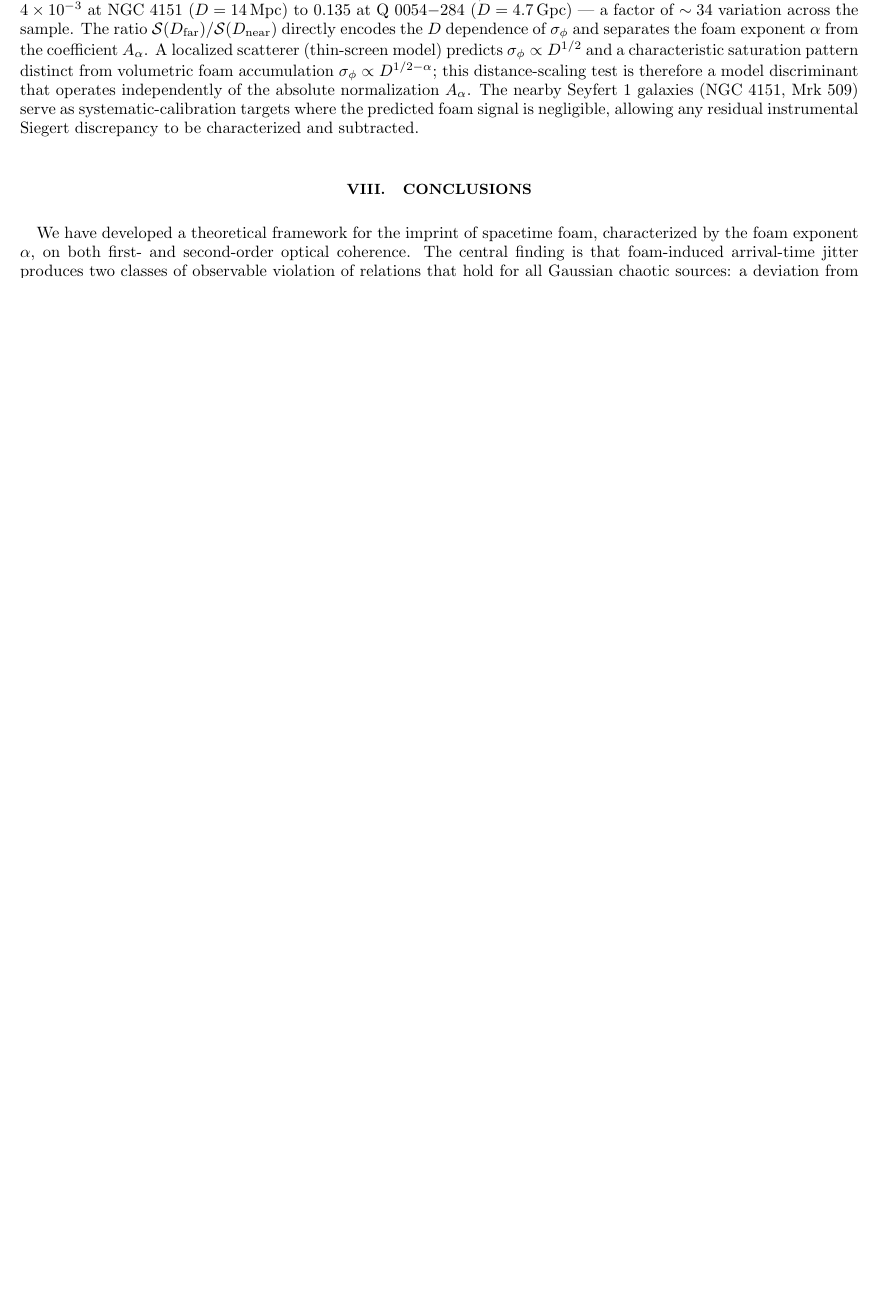
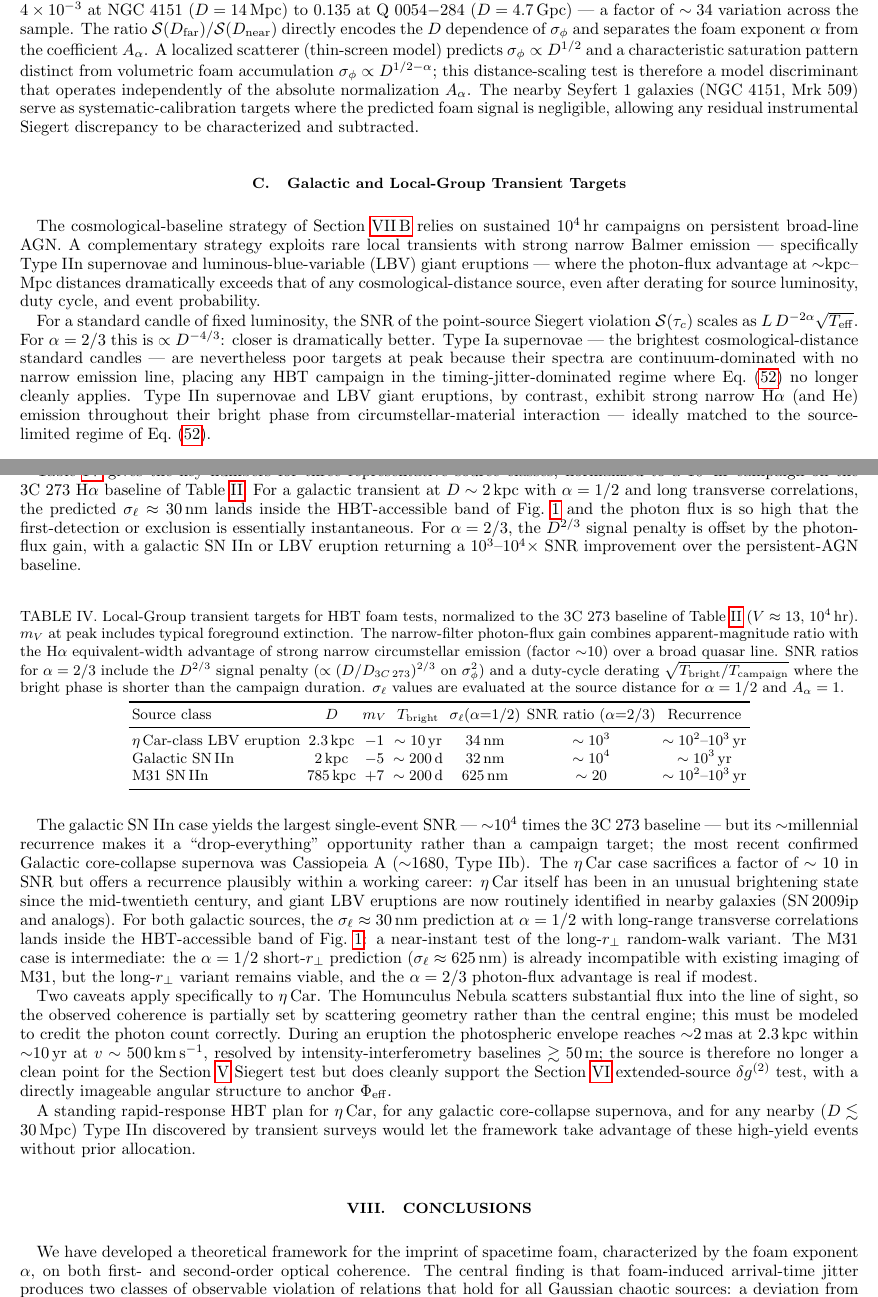
Before and after one commit to AlexGKim/foam, a LaTeX paper (docs/paper.tex): part of page 15 of 17 before the commit and two parts of pages 15 and 16 of 18 after it, the two joined at a grey line, cut so that both start at the same text, the shorter picture padded with empty space. Compiled offline with pdfLaTeX.

Commit message:
§IX.C and Fig. 1: add galactic and Local-Group transient targets
New sub-section §IX.C "Galactic and Local-Group Transient Targets"
between the AGN/quasar redshift discriminant (§IX.B) and the Conclusions.

Motivation: for a standard candle, point-source Siegert SNR scales as
L D^{-2alpha} sqrt{T_eff}, so for alpha=2/3 it is proportional to D^{-4/3}
- closer is dramatically better. Type Ia SNe at peak are continuum-only
and don't fit the source-limited HBT regime; Type IIn SNe and LBV giant
eruptions have strong narrow Balmer/He emission throughout their bright
phase from CSM interaction and are ideally matched.

Table III adds three classes normalized to the 3C 273 / 10^4 hr baseline:
  - eta Car-class LBV eruption (2.3 kpc): ~10^3 SNR ratio, ~century to
    millennium recurrence; sigma_ell~30 nm at alpha=1/2 inside HBT band.
  - Galactic SN IIn (2 kpc): ~10^4 SNR ratio but ~millennial recurrence;
    "drop everything" target.
  - M31 SN IIn (785 kpc): ~20x SNR ratio; alpha=1/2 short-r_perp variant
    already excluded by imaging.

Caveats specific to eta Car: Homunculus scattering and source resolution
(~2 mas after 10 yr at 500 km/s) - which actually lets one event probe
both the §VII point-source Siegert and §VIII extended-source delta-g(2)
observables simultaneously.

Figure 1: add two new gray vertical bands at the corresponding distances,
styled identically to the existing AGN/quasar band:
  - Galactic (eta Car / SN) at ~1.5-3.5 kpc
  - M31 at ~0.55-1.15 Mpc
Reader's eye finds where each model curve crosses each band: alpha=1/2
crosses the Galactic band squarely inside the HBT-accessible green band
(visual confirmation that long-r_perp random-walk foam is testable at
galactic distance), and crosses M31 above the Lieu-Hillman line
(consistent with existing imaging of M31).

Co-Authored-By: Claude Opus 4.7 (1M context) <noreply@anthropic.com>

```diff
--- a/docs/paper.tex
+++ b/docs/paper.tex
@@ -1457,6 +1457,101 @@ The nearby Seyfert~1 galaxies (NGC~4151, Mrk~509) serve as systematic-calibratio
 targets where the predicted foam signal is negligible, allowing any residual
 instrumental Siegert discrepancy to be characterized and subtracted.
 
+\subsection{Galactic and Local-Group Transient Targets}
+\label{sec:local_transients}
+
+The cosmological-baseline strategy of Section~\ref{sec:blazar_sample} relies on
+sustained $10^4$\,hr campaigns on persistent broad-line AGN.  A complementary
+strategy exploits rare local transients with strong narrow Balmer emission ---
+specifically Type~IIn supernovae and luminous-blue-variable (LBV) giant
+eruptions --- where the photon-flux advantage at $\sim$kpc--Mpc distances
+dramatically exceeds that of any cosmological-distance source, even after
+derating for source luminosity, duty cycle, and event probability.
+
+For a standard candle of fixed luminosity, the SNR of the point-source Siegert
+violation $\mathcal{S}(\tau_c)$ scales as $L\,D^{-2\alpha}\sqrt{T_{\rm eff}}$.
+For $\alpha = 2/3$ this is $\propto D^{-4/3}$: closer is dramatically better.
+Type~Ia supernovae --- the brightest cosmological-distance standard candles ---
+are nevertheless poor targets at peak because their spectra are continuum-dominated
+with no narrow emission line, placing any HBT campaign in the timing-jitter-dominated
+regime where Eq.~\eqref{eq:Stc} no longer cleanly applies.
+Type~IIn supernovae and LBV giant eruptions, by contrast, exhibit strong narrow
+H$\alpha$ (and He) emission throughout their bright phase from circumstellar-material
+interaction --- ideally matched to the source-limited regime of Eq.~\eqref{eq:Stc}.
+
+Table~\ref{tab:transients} gives the key numbers for three representative source
+classes, normalized to a $10^4$\,hr campaign on the 3C~273 H$\alpha$ baseline of
+Table~\ref{tab:aperture}.
+For a galactic transient at $D \sim 2$\,kpc with $\alpha = 1/2$ and long
+transverse correlations, the predicted $\sigma_\ell \approx 30$\,nm lands inside the
+HBT-accessible band of Fig.~\ref{fig:observability} and the photon flux is so high
+that the first-detection or exclusion is essentially instantaneous.
+For $\alpha = 2/3$, the $D^{2/3}$ signal penalty is offset by the photon-flux
+gain, with a galactic SN~IIn or LBV eruption returning a $10^3$--$10^4\times$
+SNR improvement over the persistent-AGN baseline.
+
+\begin{table}[h]
+\centering
+\caption{Local-Group transient targets for HBT foam tests, normalized to the
+3C~273 baseline of Table~\ref{tab:aperture} ($V \approx 13$, $10^4$\,hr).
+$m_V$ at peak includes typical foreground extinction.
+The narrow-filter photon-flux gain combines apparent-magnitude ratio with the
+H$\alpha$ equivalent-width advantage of strong narrow circumstellar emission
+(factor ${\sim}10$) over a broad quasar line.
+SNR ratios for $\alpha = 2/3$ include the $D^{2/3}$ signal penalty
+($\propto (D/D_{3C\,273})^{2/3}$ on $\sigma_\phi^2$) and a duty-cycle derating
+$\sqrt{T_{\rm bright}/T_{\rm campaign}}$ where the bright phase is shorter than
+the campaign duration.
+$\sigma_\ell$ values are evaluated at the source distance for $\alpha = 1/2$
+and $A_\alpha = 1$.}
+\label{tab:transients}
+\begin{tabular}{lcccccc}
+\toprule
+Source class & $D$ & $m_V$ & $T_{\rm bright}$ & $\sigma_\ell(\alpha{=}1/2)$ & SNR ratio ($\alpha{=}2/3$) & Recurrence \\
+\midrule
+$\eta$\,Car-class LBV eruption & 2.3\,kpc & $-1$    & $\sim 10$\,yr  & 34\,nm  & $\sim 10^{3}$ & $\sim 10^{2}$--$10^{3}$\,yr \\
+Galactic SN\,IIn               & 2\,kpc   & $-5$    & $\sim 200$\,d  & 32\,nm  & $\sim 10^{4}$ & $\sim 10^{3}$\,yr \\
+M31 SN\,IIn                    & 785\,kpc & $+7$    & $\sim 200$\,d  & 625\,nm & $\sim 20$     & $\sim 10^{2}$--$10^{3}$\,yr \\
+\bottomrule
+\end{tabular}
+\end{table}
+
+The galactic SN~IIn case yields the largest single-event SNR --- ${\sim}10^4$
+times the 3C~273 baseline --- but its $\sim$millennial recurrence makes it
+a ``drop-everything'' opportunity rather than a campaign target; the most
+recent confirmed Galactic core-collapse supernova was Cassiopeia~A
+(${\sim}1680$, Type~IIb).
+The $\eta$\,Car case sacrifices a factor of $\sim 10$ in SNR but offers a
+recurrence plausibly within a working career: $\eta$\,Car itself has been
+in an unusual brightening state since the mid-twentieth century, and giant
+LBV eruptions are now routinely identified in nearby galaxies
+(SN\,2009ip and analogs).
+For both galactic sources, the $\sigma_\ell \approx 30$\,nm prediction at
+$\alpha = 1/2$ with long-range transverse correlations lands inside the
+HBT-accessible band of Fig.~\ref{fig:observability}: a near-instant test
+of the long-$r_\perp$ random-walk variant.
+The M31 case is intermediate: the $\alpha = 1/2$ short-$r_\perp$ prediction
+($\sigma_\ell \approx 625$\,nm) is already incompatible with existing
+imaging of M31, but the long-$r_\perp$ variant remains viable, and the
+$\alpha = 2/3$ photon-flux advantage is real if modest.
+
+Two caveats apply specifically to $\eta$\,Car.
+The Homunculus Nebula scatters substantial flux into the line of sight, so the
+observed coherence is partially set by scattering geometry rather than the
+central engine; this must be modeled to credit the photon count correctly.
+During an eruption the photospheric envelope reaches ${\sim}2$\,mas at
+$2.3$\,kpc within ${\sim}10$\,yr at $v \sim 500$\,km\,s$^{-1}$, resolved by
+intensity-interferometry baselines $\gtrsim 50$\,m; the source is therefore
+no longer a clean point for the Section~\ref{sec:siegert} Siegert test but
+does cleanly support the Section~\ref{sec:extended} extended-source
+$\delta g^{(2)}$ test, with a directly imageable angular structure to anchor
+$\Phi_{\rm eff}$.
+
+A standing rapid-response HBT plan for $\eta$\,Car, for any galactic
+core-collapse supernova, and for any nearby ($D \lesssim 30$\,Mpc) Type~IIn
+discovered by transient surveys would let the framework take advantage of
+these high-yield events without prior allocation.
+
 % ==============================================================
 \section{Conclusions}
 \label{sec:conclusions}
```
Also changed, not shown: docs/observability.pdf, docs/observability.png, docs/paper.pdf, 1 other file.
